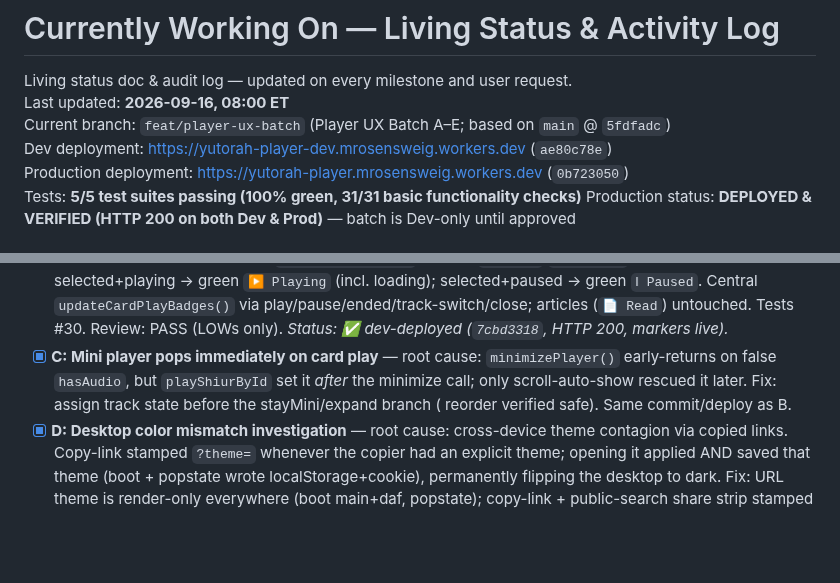
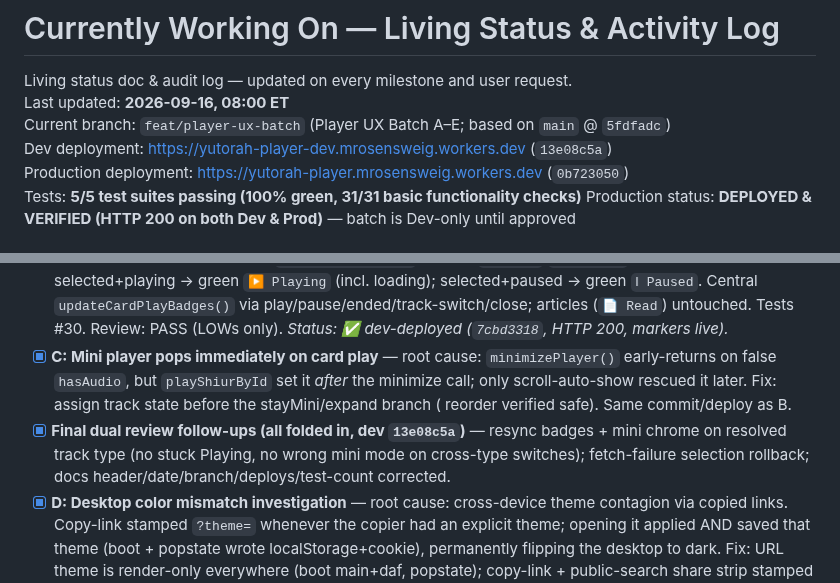
Before and after one commit to MosheRosensweig/yutorah_player, a Markdown page: CURRENTLY_WORKING_ON.md, 2 parts joined by grey strips. Rendered like a GitHub page; blank space fills up the shorter version.

Commit message:
Notes: final follow-ups + dev 13e08c5a (muse spark)
Done-by: muse-spark

```diff
--- a/CURRENTLY_WORKING_ON.md
+++ b/CURRENTLY_WORKING_ON.md
@@ -3,7 +3,7 @@
 Living status doc & audit log — updated on every milestone and user request.
 Last updated: **2026-09-16, 08:00 ET**
 Current branch: `feat/player-ux-batch` (Player UX Batch A–E; based on `main` @ `5fdfadc`)
-Dev deployment: [https://yutorah-player-dev.mrosensweig.workers.dev](https://yutorah-player-dev.mrosensweig.workers.dev) (`ae80c78e`)
+Dev deployment: [https://yutorah-player-dev.mrosensweig.workers.dev](https://yutorah-player-dev.mrosensweig.workers.dev) (`13e08c5a`)
 Production deployment: [https://yutorah-player.mrosensweig.workers.dev](https://yutorah-player.mrosensweig.workers.dev) (`0b723050`)
 Tests: **5/5 test suites passing (100% green, 31/31 basic functionality checks)**
 Production status: **DEPLOYED & VERIFIED (HTTP 200 on both Dev & Prod)** — batch is Dev-only until approved
@@ -13,6 +13,7 @@ Per-user instruction (2026-09-15): branch `feat/player-ux-batch`, implement one
 - [x] **A: Skip flash indicator** — `skip(sec)` (single choke point for main ±10/±30, mini ±10, keyboard ←/→/Shift+←/→) shows a brief centered `+10`/`−10` flash. New `#skipFlash` overlay (650ms, own timer, `aria-hidden`, reduced-motion guard), no interference with `#secretToast`. Test #29. Review: PASS (2 LOW nits, motion one folded in). *Status: ✅ dev-deployed (`dc602e96`, HTTP 200, markers live).*
 - [x] **B: Card play badge 3 states** — `.quick-play-badge`: default `▶ Play`/`▶ Resume` (restored verbatim); selected+playing → green `▶ Playing` (incl. loading); selected+paused → green `‖ Paused`. Central `updateCardPlayBadges()` via play/pause/ended/track-switch/close; articles (`📄 Read`) untouched. Tests #30. Review: PASS (LOWs only). *Status: ✅ dev-deployed (`7cbd3318`, HTTP 200, markers live).*
 - [x] **C: Mini player pops immediately on card play** — root cause: `minimizePlayer()` early-returns on false `hasAudio`, but `playShiurById` set it *after* the minimize call; only scroll-auto-show rescued it later. Fix: assign track state before the stayMini/expand branch ( reorder verified safe). Same commit/deploy as B.
+- [x] **Final dual review follow-ups (all folded in, dev `13e08c5a`)** — resync badges + mini chrome on resolved track type (no stuck Playing, no wrong mini mode on cross-type switches); fetch-failure selection rollback; docs header/date/branch/deploys/test-count corrected.
 - [x] **D: Desktop color mismatch investigation** — root cause: cross-device theme contagion via copied links. Copy-link stamped `?theme=` whenever the copier had an explicit theme; opening it applied AND saved that theme (boot + popstate wrote localStorage+cookie), permanently flipping the desktop to dark. Fix: URL theme is render-only everywhere (boot main+daf, popstate); copy-link + public-search share strip stamped params; server still honors URL for SSR first-paint. Toggle handlers remain the only savers. Tests #28 updated + #31. Review: PASS (3 follow-ups folded in). *Status: ✅ dev-deployed (`ae80c78e`, HTTP 200, `?theme=dark` still SSRs dark once).*
 - [x] **E (scope only): Series indicator while listening** — verdict: **yes, doable** — write-up below, no code yet.
   - **What already exists**: series identity (`series_title`/`cover_id`) flows through sync rows, queue entries (`kind:'series'`), and search grouping; search renders cover cards + expandable drawers (`toggleSeriesDrawer`, `renderSeriesGroup`) and caches expansions in `devSeriesCache[coverId] = {title, docs}`; sub-card markup (`renderSeriesSubCard`) is reusable.
```
